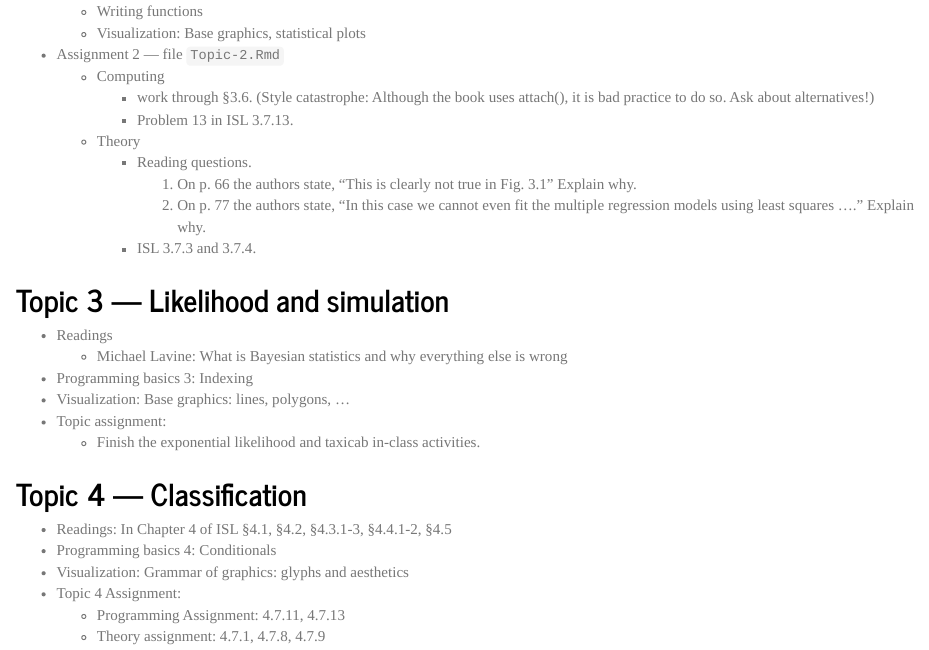
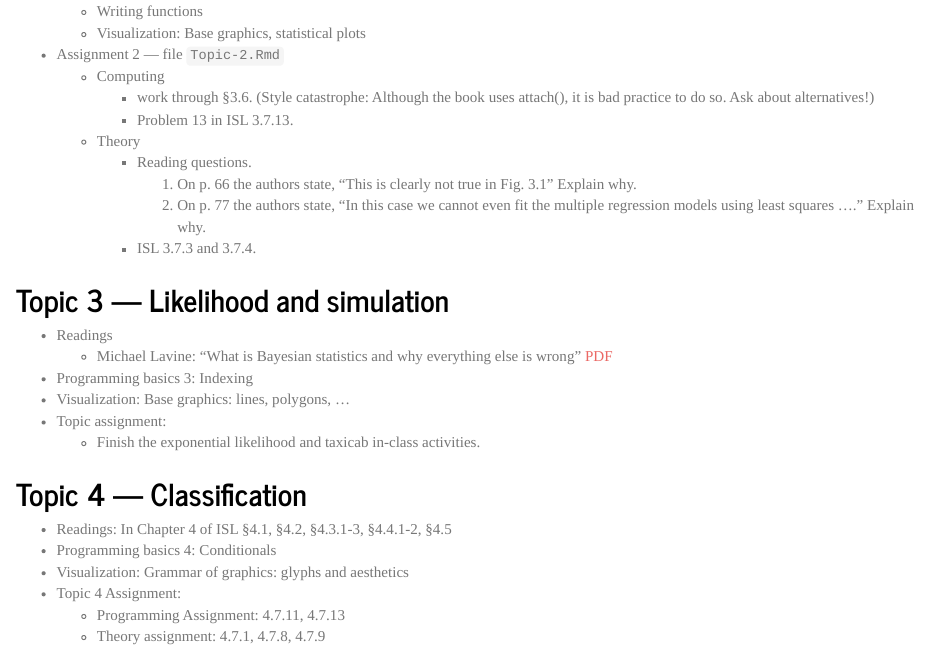
Before and after one commit to dtkaplan/math253, an R Markdown document (index.Rmd): the page in a window 1100 px wide, from 680 px down. The pictures show the output file index.html that the author committed with the source, opened offline.

Commit message:
Added Lavine article

```diff
--- a/index.Rmd
+++ b/index.Rmd
@@ -49,7 +49,7 @@ output:
 ## Topic 3 --- Likelihood and simulation
 
 * Readings
-    - Michael Lavine: What is Bayesian statistics and why everything else is wrong
+    - Michael Lavine: "What is Bayesian statistics and why everything else is wrong" [PDF](Resources/Likelihood-Lavine.pdf)
 * Programming basics 3: Indexing
 * Visualization: Base graphics: lines, polygons, ...
 * Topic assignment:
```
Also changed, not shown: Resources/Likelihood-Lavine.pdf (added), index.html.
